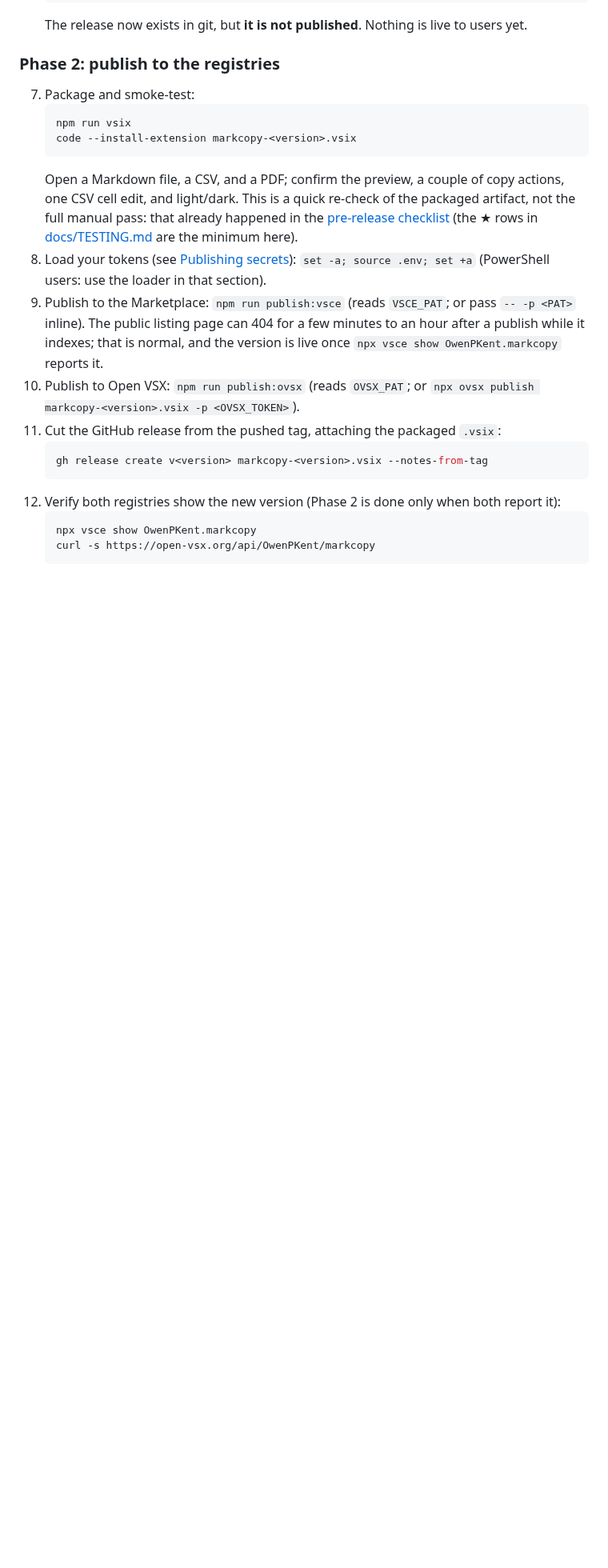
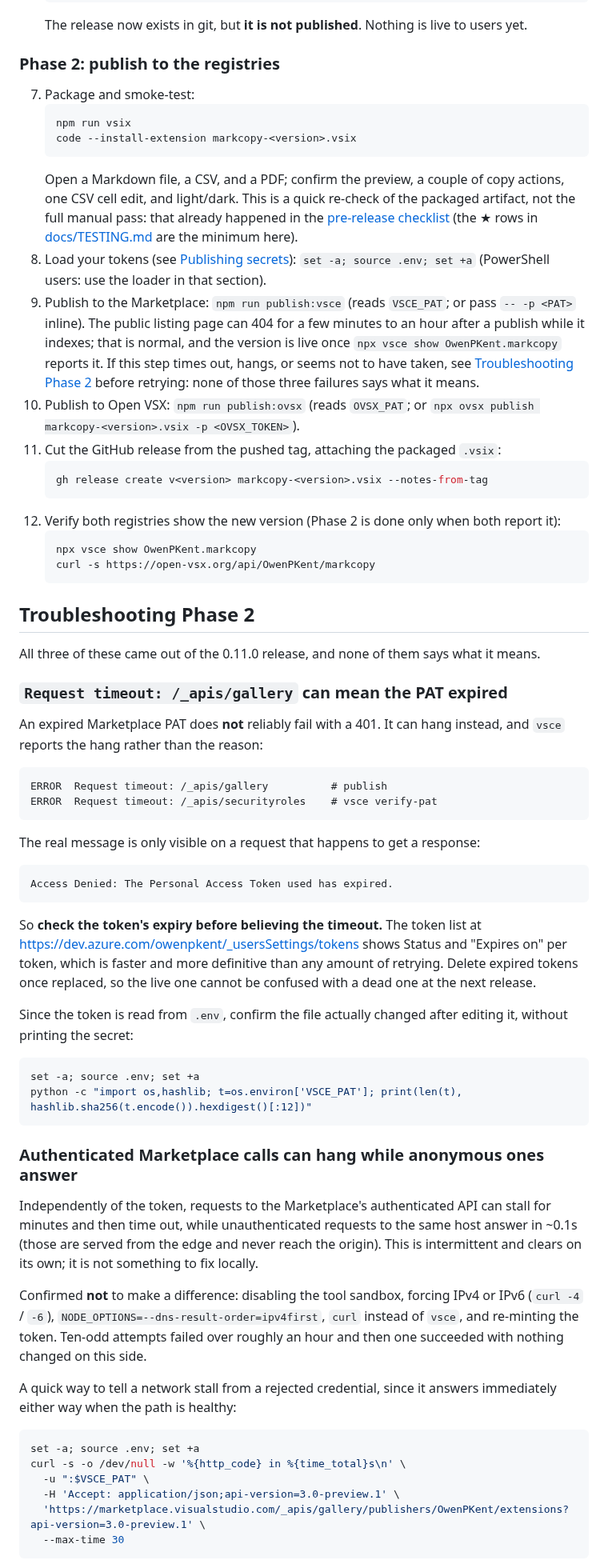
Before and after one commit to owenpkent/markcopy, a Markdown page: docs/RELEASING.md, the part around one of its changes. Shown at 80% size. Rendered like a GitHub page; blank space fills up the shorter version.

Commit message:
docs(releasing): record the three Phase 2 failures from 0.11.0
None of them says what it means, and each cost real time during the
0.11.0 publish.

An expired Marketplace PAT does not reliably 401. It can hang, and vsce
reports "Request timeout: /_apis/gallery" instead of the reason; the
real message ("the Personal Access Token used has expired") only shows
on a request that happens to get a response. Check the token list rather
than retrying.

Authenticated Marketplace calls can stall independently of the token,
while anonymous requests to the same host answer instantly. Noted what
was confirmed not to help, so the next person does not re-test the
sandbox, address family, DNS order, or the token.

And after a successful publish the read APIs disagree with each other
for a while: six queries straight after the 0.11.0 publish returned the
new version once and the old one five times. A single stale response is
not a failed publish and is not a reason to republish.

````diff
--- a/docs/RELEASING.md
+++ b/docs/RELEASING.md
@@ -124,7 +124,7 @@ curl -s https://open-vsx.org/api/OwenPKent/markcopy    # Open VSX (see .version)
    ```
    Open a Markdown file, a CSV, and a PDF; confirm the preview, a couple of copy actions, one CSV cell edit, and light/dark. This is a quick re-check of the packaged artifact, not the full manual pass: that already happened in the [pre-release checklist](#pre-release-checklist) (the ★ rows in [docs/TESTING.md](TESTING.md) are the minimum here).
 8. Load your tokens (see [Publishing secrets](#publishing-secrets-env)): `set -a; source .env; set +a` (PowerShell users: use the loader in that section).
-9. Publish to the Marketplace: `npm run publish:vsce` (reads `VSCE_PAT`; or pass `-- -p <PAT>` inline). The public listing page can 404 for a few minutes to an hour after a publish while it indexes; that is normal, and the version is live once `npx vsce show OwenPKent.markcopy` reports it.
+9. Publish to the Marketplace: `npm run publish:vsce` (reads `VSCE_PAT`; or pass `-- -p <PAT>` inline). The public listing page can 404 for a few minutes to an hour after a publish while it indexes; that is normal, and the version is live once `npx vsce show OwenPKent.markcopy` reports it. If this step times out, hangs, or seems not to have taken, see [Troubleshooting Phase 2](#troubleshooting-phase-2) before retrying: none of those three failures says what it means.
 10. Publish to Open VSX: `npm run publish:ovsx` (reads `OVSX_PAT`; or `npx ovsx publish markcopy-<version>.vsix -p <OVSX_TOKEN>`).
 11. Cut the GitHub release from the pushed tag, attaching the packaged `.vsix`:
     ```bash
@@ -136,3 +136,48 @@ curl -s https://open-vsx.org/api/OwenPKent/markcopy    # Open VSX (see .version)
     curl -s https://open-vsx.org/api/OwenPKent/markcopy
     ```
 
+## Troubleshooting Phase 2
+
+All three of these came out of the 0.11.0 release, and none of them says what it means.
+
+### `Request timeout: /_apis/gallery` can mean the PAT expired
+
+An expired Marketplace PAT does **not** reliably fail with a 401. It can hang instead, and `vsce` reports the hang rather than the reason:
+
+```
+ERROR  Request timeout: /_apis/gallery          # publish
+ERROR  Request timeout: /_apis/securityroles    # vsce verify-pat
+```
+
+The real message is only visible on a request that happens to get a response:
+
+```
+Access Denied: The Personal Access Token used has expired.
+```
+
+So **check the token's expiry before believing the timeout.** The token list at <https://dev.azure.com/owenpkent/_usersSettings/tokens> shows Status and "Expires on" per token, which is faster and more definitive than any amount of retrying. Delete expired tokens once replaced, so the live one cannot be confused with a dead one at the next release.
+
+Since the token is read from `.env`, confirm the file actually changed after editing it, without printing the secret:
+
+```bash
+set -a; source .env; set +a
+python -c "import os,hashlib; t=os.environ['VSCE_PAT']; print(len(t), hashlib.sha256(t.encode()).hexdigest()[:12])"
+```
+
+### Authenticated Marketplace calls can hang while anonymous ones answer
+
+Independently of the token, requests to the Marketplace's authenticated API can stall for minutes and then time out, while unauthenticated requests to the same host answer in ~0.1s (those are served from the edge and never reach the origin). This is intermittent and clears on its own; it is not something to fix locally.
+
+Confirmed **not** to make a difference: disabling the tool sandbox, forcing IPv4 or IPv6 (`curl -4` / `-6`), `NODE_OPTIONS=--dns-result-order=ipv4first`, `curl` instead of `vsce`, and re-minting the token. Ten-odd attempts failed over roughly an hour and then one succeeded with nothing changed on this side.
+
+A quick way to tell a network stall from a rejected credential, since it answers immediately either way when the path is healthy:
+
+```bash
+set -a; source .env; set +a
+curl -s -o /dev/null -w '%{http_code} in %{time_total}s\n' \
+  -u ":$VSCE_PAT" \
+  -H 'Accept: application/json;api-version=3.0-preview.1' \
+  'https://marketplace.visualstudio.com/_apis/gallery/publishers/OwenPKent/extensions?api-version=3.0-preview.1' \
+  --max-time 30
+```
+
````
Also changed, not shown: other parts of docs/RELEASING.md (+12 -0 lines).
